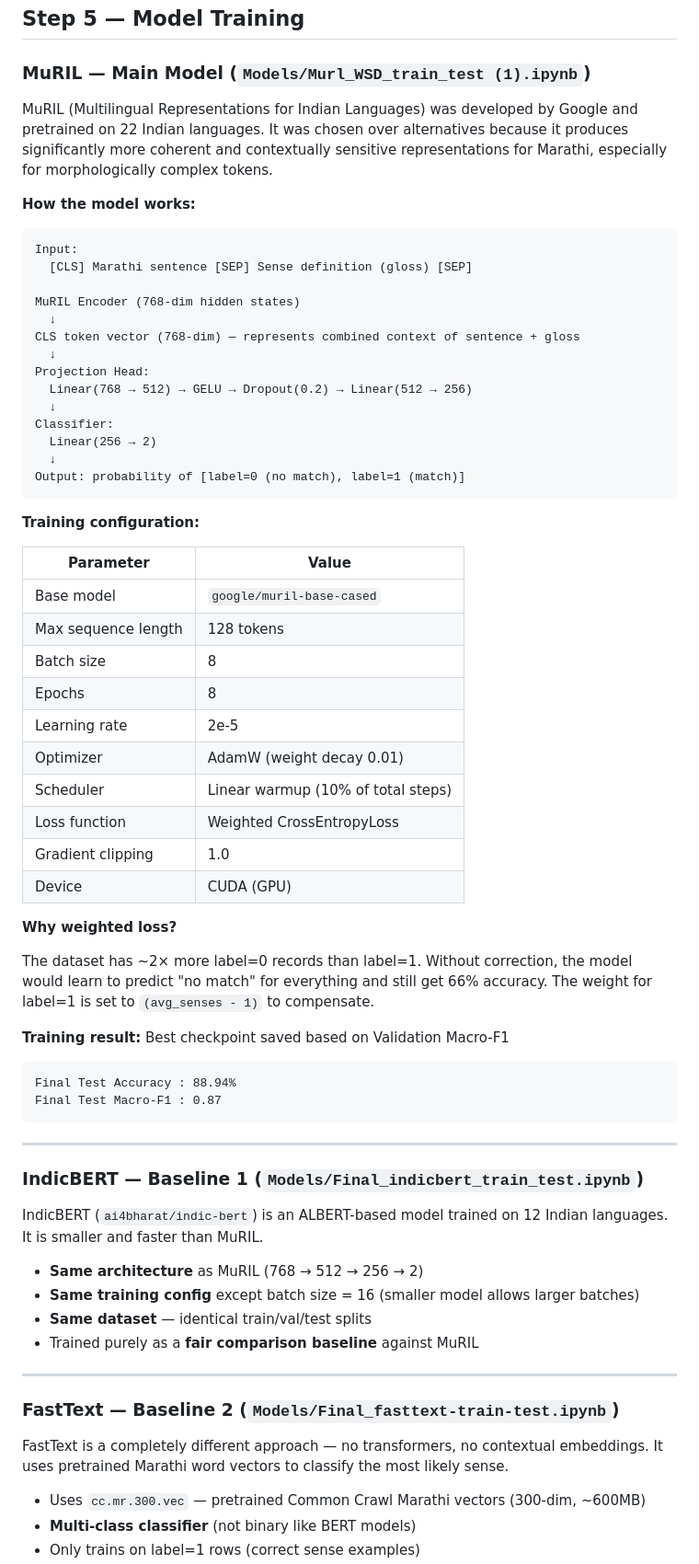
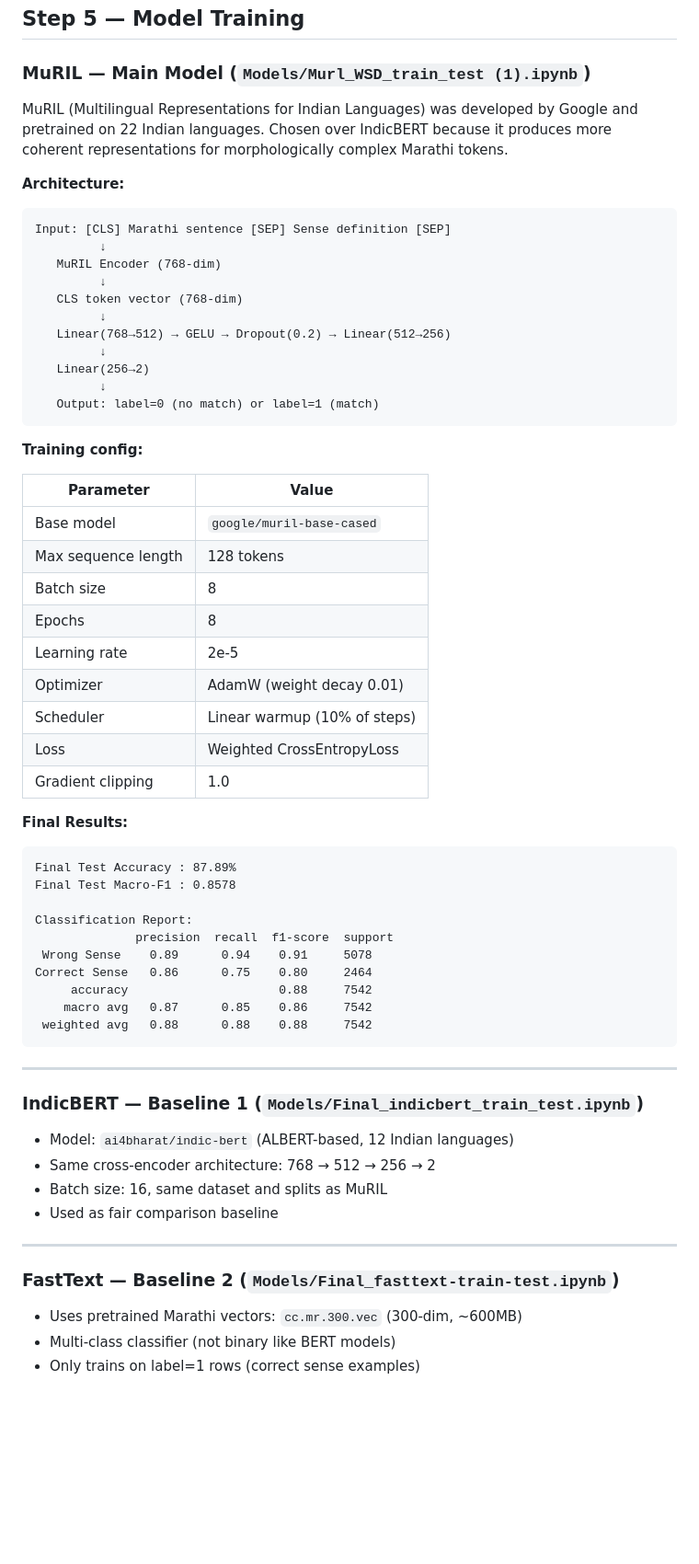
Before and after one commit to rohitdhole241/marathi-wsd-muril, a Markdown page: README.md, the part around one of its changes. Shown at 92% size. GitHub-like rendering; blank space fills up the shorter version.

````diff
--- a/README.md
+++ b/README.md
@@ -305,30 +267,26 @@ the model would have already seen that sentence during training. This is **data
 ### MuRIL — Main Model (`Models/Murl_WSD_train_test (1).ipynb`)
 
 MuRIL (Multilingual Representations for Indian Languages) was developed by Google
-and pretrained on 22 Indian languages. It was chosen over alternatives because it
-produces significantly more coherent and contextually sensitive representations for
-Marathi, especially for morphologically complex tokens.
+and pretrained on 22 Indian languages. Chosen over IndicBERT because it produces
+more coherent representations for morphologically complex Marathi tokens.
 
-**How the model works:**
+**Architecture:**
 
 ```
-Input:
-  [CLS] Marathi sentence [SEP] Sense definition (gloss) [SEP]
-
-MuRIL Encoder (768-dim hidden states)
-  ↓
-CLS token vector (768-dim) — represents combined context of sentence + gloss
-  ↓
-Projection Head:
-  Linear(768 → 512) → GELU → Dropout(0.2) → Linear(512 → 256)
-  ↓
-Classifier:
-  Linear(256 → 2)
-  ↓
-Output: probability of [label=0 (no match), label=1 (match)]
+Input: [CLS] Marathi sentence [SEP] Sense definition [SEP]
+         ↓
+   MuRIL Encoder (768-dim)
+         ↓
+   CLS token vector (768-dim)
+         ↓
+   Linear(768→512) → GELU → Dropout(0.2) → Linear(512→256)
+         ↓
+   Linear(256→2)
+         ↓
+   Output: label=0 (no match) or label=1 (match)
 ```
 
-**Training configuration:**
+**Training config:**
 
 | Parameter | Value |
 |-----------|-------|
@@ -338,43 +296,38 @@ Output: probability of [label=0 (no match), label=1 (match)]
 | Epochs | 8 |
 | Learning rate | 2e-5 |
 | Optimizer | AdamW (weight decay 0.01) |
-| Scheduler | Linear warmup (10% of total steps) |
-| Loss function | Weighted CrossEntropyLoss |
+| Scheduler | Linear warmup (10% of steps) |
+| Loss | Weighted CrossEntropyLoss |
 | Gradient clipping | 1.0 |
-| Device | CUDA (GPU) |
 
-**Why weighted loss?**
-
-The dataset has ~2× more label=0 records than label=1. Without correction, the model
-would learn to predict "no match" for everything and still get 66% accuracy. The weight
-for label=1 is set to `(avg_senses - 1)` to compensate.
-
-**Training result:** Best checkpoint saved based on Validation Macro-F1
+**Final Results:**
 
 ```
-Final Test Accuracy : 88.94%
-Final Test Macro-F1 : 0.87
+Final Test Accuracy : 87.89%
+Final Test Macro-F1 : 0.8578
+
+Classification Report:
+              precision  recall  f1-score  support
+ Wrong Sense    0.89      0.94    0.91     5078
+Correct Sense   0.86      0.75    0.80     2464
+     accuracy                     0.88     7542
+    macro avg   0.87      0.85    0.86     7542
+ weighted avg   0.88      0.88    0.88     7542
 ```
 
 ---
 
 ### IndicBERT — Baseline 1 (`Models/Final_indicbert_train_test.ipynb`)
 
-IndicBERT (`ai4bharat/indic-bert`) is an ALBERT-based model trained on 12 Indian
-languages. It is smaller and faster than MuRIL.
-
-- **Same architecture** as MuRIL (768 → 512 → 256 → 2)
-- **Same training config** except batch size = 16 (smaller model allows larger batches)
-- **Same dataset** — identical train/val/test splits
-- Trained purely as a **fair comparison baseline** against MuRIL
+- Model: `ai4bharat/indic-bert` (ALBERT-based, 12 Indian languages)
+- Same cross-encoder architecture: 768 → 512 → 256 → 2
+- Batch size: 16, same dataset and splits as MuRIL
+- Used as fair comparison baseline
 
 ---
 
 ### FastText — Baseline 2 (`Models/Final_fasttext-train-test.ipynb`)
 
-FastText is a completely different approach — no transformers, no contextual embeddings.
-It uses pretrained Marathi word vectors to classify the most likely sense.
-
-- Uses `cc.mr.300.vec` — pretrained Common Crawl Marathi vectors (300-dim, ~600MB)
-- **Multi-class classifier** (not binary like BERT models)
+- Uses pretrained Marathi vectors: `cc.mr.300.vec` (300-dim, ~600MB)
+- Multi-class classifier (not binary like BERT models)
 - Only trains on label=1 rows (correct sense examples)
````
Also changed, not shown: other parts of README.md (+65 -118 lines).
